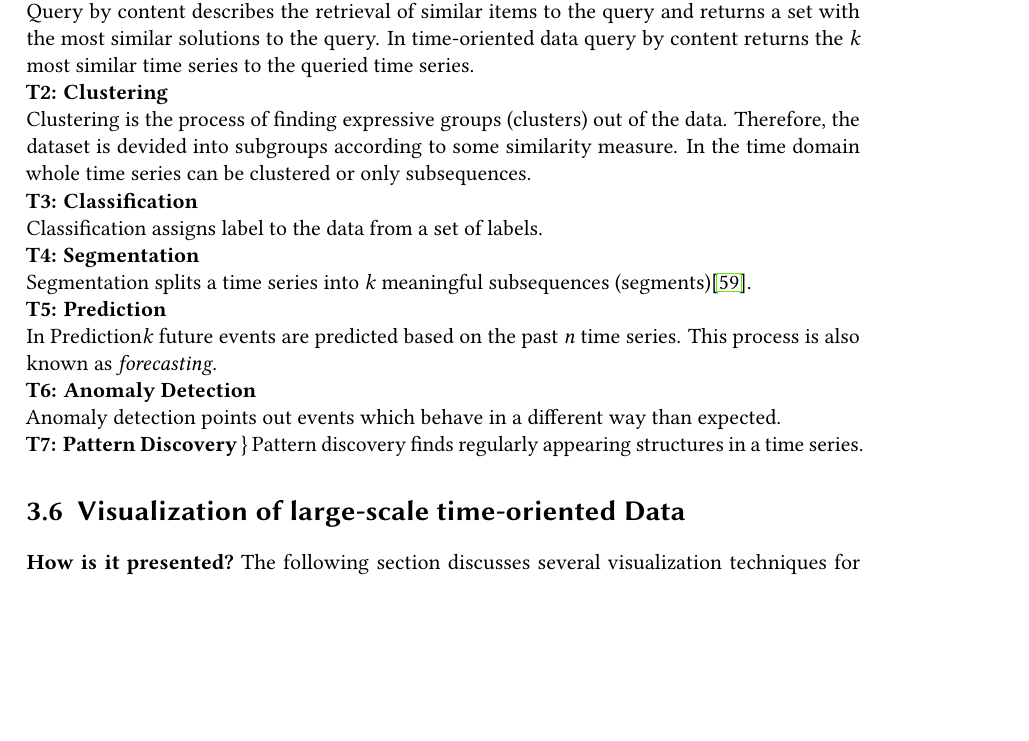
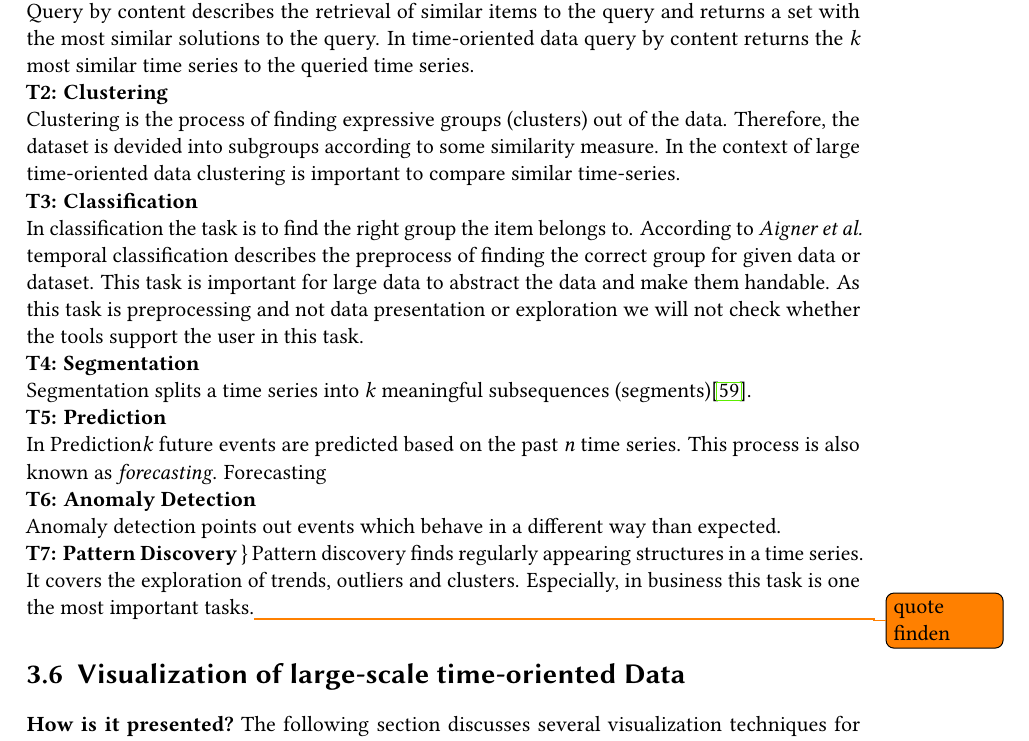
Before and after one commit to batangpinangga/BA, a LaTeX thesis (alena_beyer_bachelor/main.tex, which reads alena_beyer_bachelor/src/chapter_3.tex): part of page 16 of 37, cut so that both start at the same text, the shorter picture padded with empty space. Compiled offline with pdfLaTeX.

Commit message:
Updated version

```diff
--- a/alena_beyer_bachelor/src/chapter_3.tex
+++ b/alena_beyer_bachelor/src/chapter_3.tex
@@ -143,22 +143,22 @@ Every tool for decision-support should consider the user perspective. The busine
 Query by content describes the retrieval of similar items to the query and returns a set with the most similar solutions to the query. In time-oriented data query by content returns the \textit{k} most similar time series to the queried time series.
 \\*
 \textbf{T2: Clustering}\\*
-Clustering is the process of finding expressive groups (clusters) out of the data. Therefore, the dataset is devided into subgroups according to some similarity measure. In the time domain whole time series can be clustered or only subsequences.
+Clustering is the process of finding expressive groups (clusters) out of the data. Therefore, the dataset is devided into subgroups according to some similarity measure. In the context of large time-oriented data clustering is important to compare similar time-series.
 \\*
 \textbf{T3: Classification}\\*
-Classification assigns label to the data from a set of labels.
+In classification the task is to find the right group the item belongs to. According to \textit{Aigner et al.} temporal classification describes the preprocess of finding the correct group for given data or dataset. This task is important for large data to abstract the data and make them handable. As this task is preprocessing and not data presentation or exploration we will not check whether the tools support the user in this task.
 \\*
 \textbf{T4: Segmentation}\\*
 Segmentation splits a time series into \textit{k} meaningful subsequences (segments)\cite{batyrshin2007perception}.
 \\*
 \textbf{T5: Prediction}\\*
-In Prediction\textit{k} future events are predicted based on the past \textit{n} time series. This process is also known as \textit{forecasting}.
+In Prediction\textit{k} future events are predicted based on the past \textit{n} time series. This process is also known as \textit{forecasting}. Forecasting
 \\*
 \textbf{T6: Anomaly Detection} \\*
 Anomaly detection points out events which behave in a different way than expected.
 \\*
 \textbf{T7: Pattern Discovery} \}\*
-Pattern discovery finds regularly appearing structures in a time series.
+Pattern discovery finds regularly appearing structures in a time series.  It covers the exploration of trends, outliers and clusters. Especially, in business this task is one the most important tasks.\todo{quote finden}
 
 
 \iffalse
```
